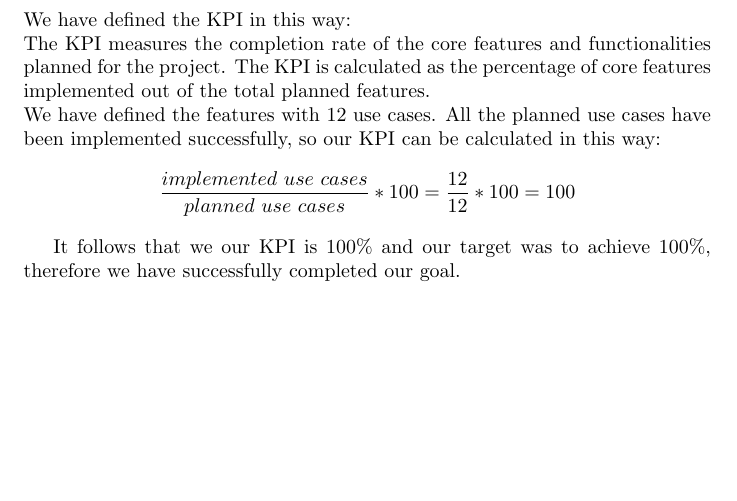
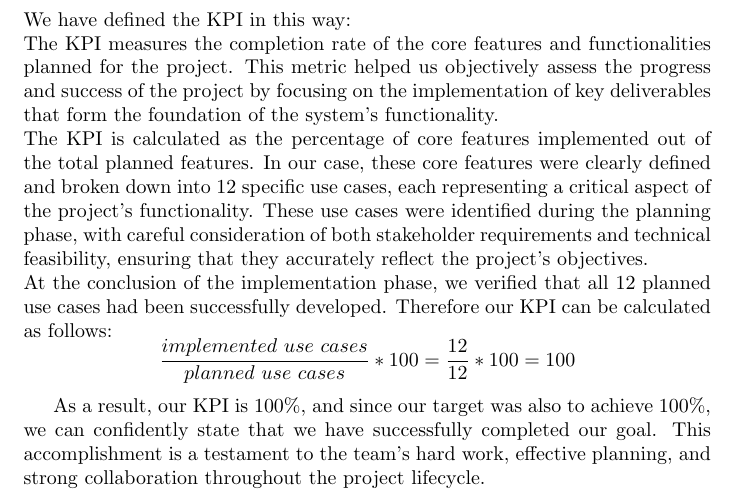
Before and after one commit to CsullogBeni/szofttech, a LaTeX document (documentation/tex_files/results.tex): part of page 11 of 11, cut so that both start at the same text, the shorter picture padded with empty space. Compiled offline with pdfLaTeX.

Commit message:
Extend KPI calculate

```diff
--- a/documentation/tex_files/results.tex
+++ b/documentation/tex_files/results.tex
@@ -174,10 +174,11 @@ We are pleased to confirm that all the MVP features outlined above have been suc
 \section{KPI goals}
 We have defined the KPI in this way: \\
 The KPI measures the completion rate of the core features and functionalities planned for the project.
-The KPI is calculated as the percentage of core features implemented out of the total planned features. \\
-We have defined the features with 12 use cases. All the planned use cases have been implemented successfully, so our KPI can be calculated in this way:
+This metric helped us objectively assess the progress and success of the project by focusing on the implementation of key deliverables that form the foundation of the system's functionality. \\
+The KPI is calculated as the percentage of core features implemented out of the total planned features. In our case, these core features were clearly defined and broken down into 12 specific use cases, each representing a critical aspect of the project's functionality. These use cases were identified during the planning phase, with careful consideration of both stakeholder requirements and technical feasibility, ensuring that they accurately reflect the project's objectives. \\
+At the conclusion of the implementation phase, we verified that all 12 planned use cases had been successfully developed. Therefore our KPI can be calculated as follows:
 \[ \frac{implemented\ use\ cases}{planned\ use\ cases} * 100 = \frac{12}{12}*100 = 100 \]
 
-It follows that we our KPI is 100\% and our target was to achieve 100\%, therefore we have successfully completed our goal.
+As a result, our KPI is 100\%, and since our target was also to achieve 100\%, we can confidently state that we have successfully completed our goal. This accomplishment is a testament to the team's hard work, effective planning, and strong collaboration throughout the project lifecycle.
 
 \end{document}
```
